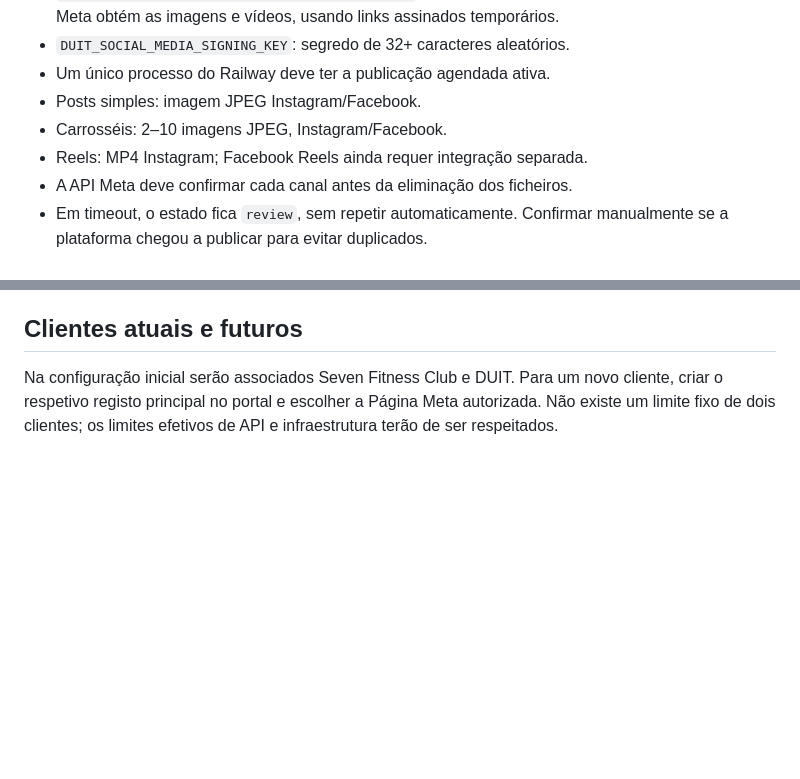
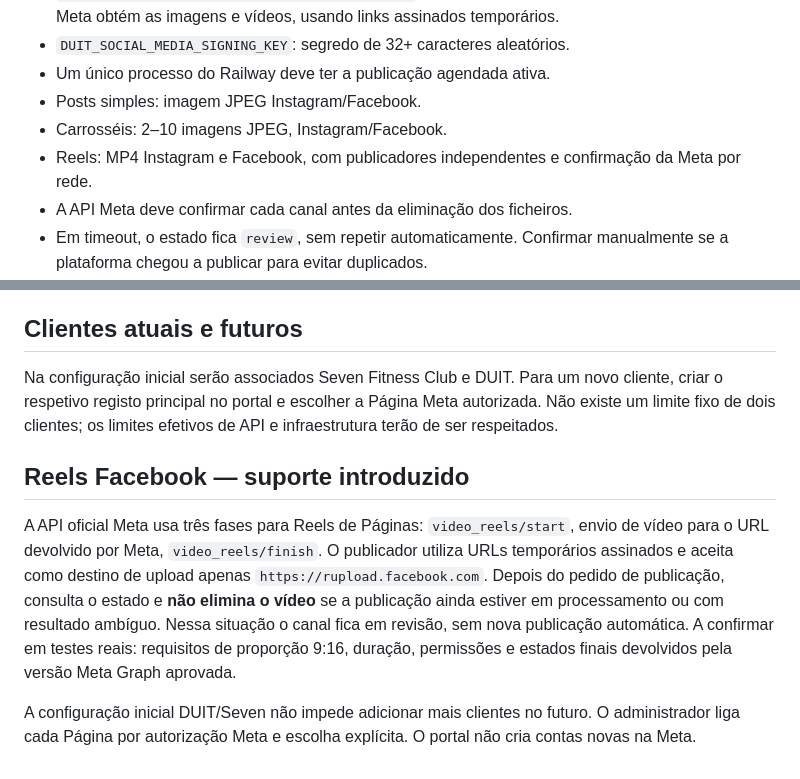
Before and after one commit to nmoa77/portal-cliente, a Markdown page: docs/DUIT-SOCIAL-SETUP.md, 2 parts joined by grey strips. Rendered like a GitHub page; blank space fills up the shorter version.

Commit message:
docs(social): document guarded Facebook Reel flow and future client onboarding

```diff
--- a/docs/DUIT-SOCIAL-SETUP.md
+++ b/docs/DUIT-SOCIAL-SETUP.md
@@ -91,7 +91,7 @@ Começamos com **Seven Fitness Club** e **DUIT**, mas o portal permite ligar mai
 - Um único processo do Railway deve ter a publicação agendada ativa.
 - Posts simples: imagem JPEG Instagram/Facebook.
 - Carrosséis: 2–10 imagens JPEG, Instagram/Facebook.
-- Reels: MP4 Instagram; Facebook Reels ainda requer integração separada.
+- Reels: MP4 Instagram e Facebook, com publicadores independentes e confirmação da Meta por rede.
 - A API Meta deve confirmar cada canal antes da eliminação dos ficheiros.
 - Em timeout, o estado fica `review`, sem repetir automaticamente. Confirmar
   manualmente se a plataforma chegou a publicar para evitar duplicados.
@@ -116,3 +116,19 @@ não a integração completa Facebook Reels.
 ## Clientes atuais e futuros
 
 Na configuração inicial serão associados Seven Fitness Club e DUIT. Para um novo cliente, criar o respetivo registo principal no portal e escolher a Página Meta autorizada. Não existe um limite fixo de dois clientes; os limites efetivos de API e infraestrutura terão de ser respeitados.
+
+## Reels Facebook — suporte introduzido
+
+A API oficial Meta usa três fases para Reels de Páginas:
+`video_reels/start`, envio de vídeo para o URL devolvido por Meta,
+`video_reels/finish`. O publicador utiliza URLs temporários assinados e
+aceita como destino de upload apenas `https://rupload.facebook.com`.
+Depois do pedido de publicação, consulta o estado e **não elimina o vídeo**
+se a publicação ainda estiver em processamento ou com resultado ambíguo.
+Nessa situação o canal fica em revisão, sem nova publicação automática.
+A confirmar em testes reais: requisitos de proporção 9:16, duração,
+permissões e estados finais devolvidos pela versão Meta Graph aprovada.
+
+A configuração inicial DUIT/Seven não impede adicionar mais clientes no
+futuro. O administrador liga cada Página por autorização Meta e escolha
+explícita. O portal não cria contas novas na Meta.
```
